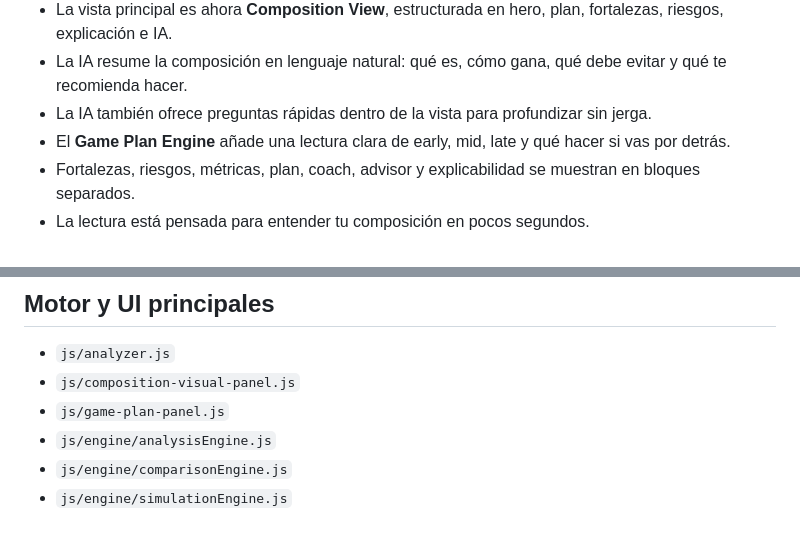
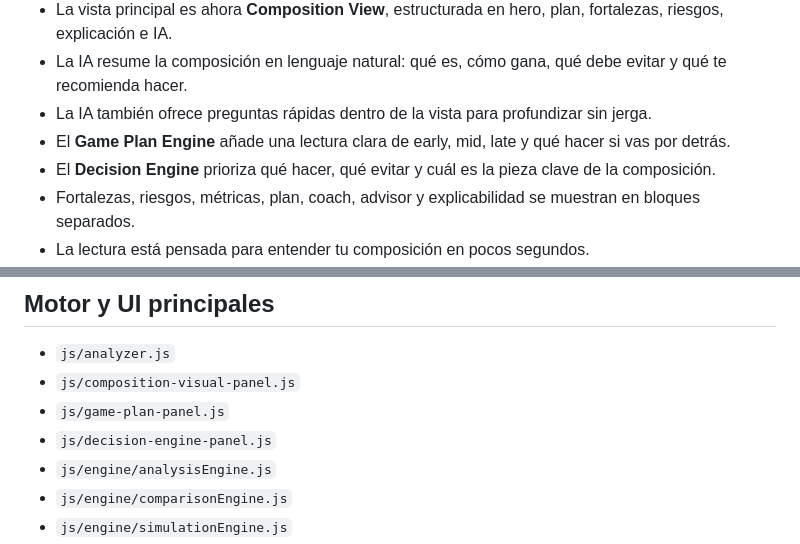
Before and after one commit to enigmapau-hash/rift-architect, a Markdown page: README.md, 2 parts joined by grey strips. Rendered like a GitHub page.

Commit message:
docs: describe decision engine

```diff
--- a/README.md
+++ b/README.md
@@ -21,6 +21,7 @@ PWA para construir y entender una composición de League of Legends a partir de
 - La IA resume la composición en lenguaje natural: qué es, cómo gana, qué debe evitar y qué te recomienda hacer.
 - La IA también ofrece preguntas rápidas dentro de la vista para profundizar sin jerga.
 - El **Game Plan Engine** añade una lectura clara de early, mid, late y qué hacer si vas por detrás.
+- El **Decision Engine** prioriza qué hacer, qué evitar y cuál es la pieza clave de la composición.
 - Fortalezas, riesgos, métricas, plan, coach, advisor y explicabilidad se muestran en bloques separados.
 - La lectura está pensada para entender tu composición en pocos segundos.
 - El **Composition Optimizer** permite probar swaps internos y priorizar mejoras.
@@ -49,6 +50,7 @@ Documentación base del hito:
 - `js/analyzer.js`
 - `js/composition-visual-panel.js`
 - `js/game-plan-panel.js`
+- `js/decision-engine-panel.js`
 - `js/engine/analysisEngine.js`
 - `js/engine/comparisonEngine.js`
 - `js/engine/simulationEngine.js`
```
